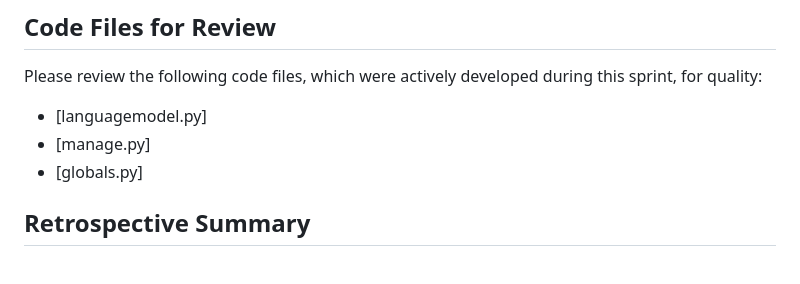
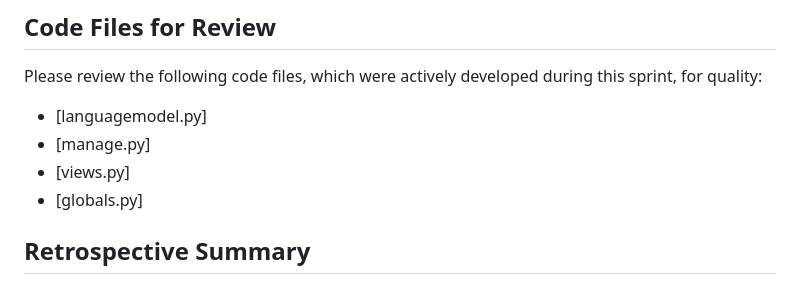
Before and after one commit to Zelefant/CPTS421-AI-Tutor, a Markdown page: SPRINT-2-REPORT.md, the part around the change. Rendered like a GitHub page.

Commit message:
Update of sprint 2 report

```diff
--- a/SPRINT-2-REPORT.md
+++ b/SPRINT-2-REPORT.md
@@ -51,6 +51,7 @@ Please review the following code files, which were actively developed during thi
 
 - [languagemodel.py]
 - [manage.py]
+- [views.py]
 - [globals.py]
 
 ## Retrospective Summary
```
